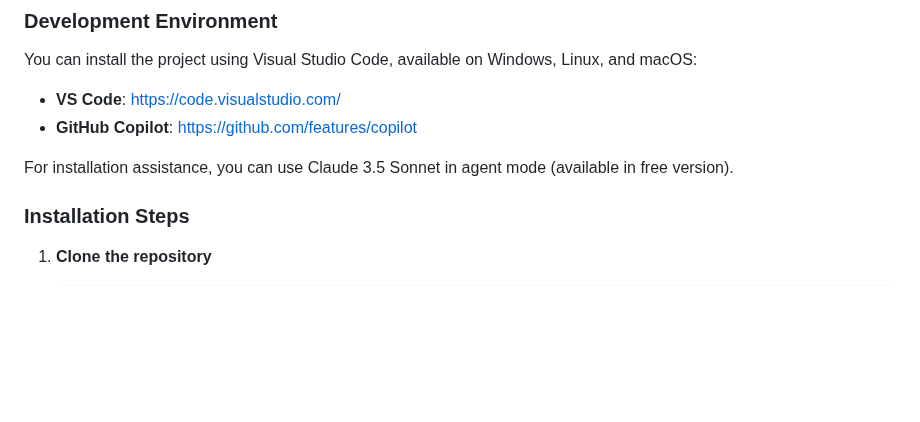
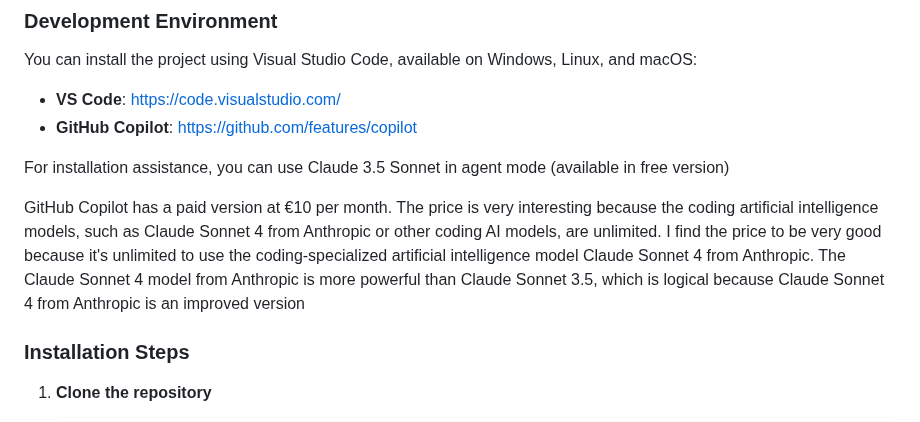
Before and after one commit to future-tech-artifficial-intelligence/AGI-concept-api-google-gemini-2.0-flash-english-version, a Markdown page: README.md, the part around the change. Rendered like a GitHub page; blank space fills up the shorter version.

```diff
--- a/README.md
+++ b/README.md
@@ -341,7 +341,9 @@ You can install the project using Visual Studio Code, available on Windows, Linu
 - **VS Code**: https://code.visualstudio.com/
 - **GitHub Copilot**: https://github.com/features/copilot
 
-For installation assistance, you can use Claude 3.5 Sonnet in agent mode (available in free version).
+For installation assistance, you can use Claude 3.5 Sonnet in agent mode (available in free version)
+
+GitHub Copilot has a paid version at €10 per month. The price is very interesting because the coding artificial intelligence models, such as Claude Sonnet 4 from Anthropic or other coding AI models, are unlimited. I find the price to be very good because it's unlimited to use the coding-specialized artificial intelligence model Claude Sonnet 4 from Anthropic. The Claude Sonnet 4 model from Anthropic is more powerful than Claude Sonnet 3.5, which is logical because Claude Sonnet 4 from Anthropic is an improved version
 
 ### Installation Steps
 
```
